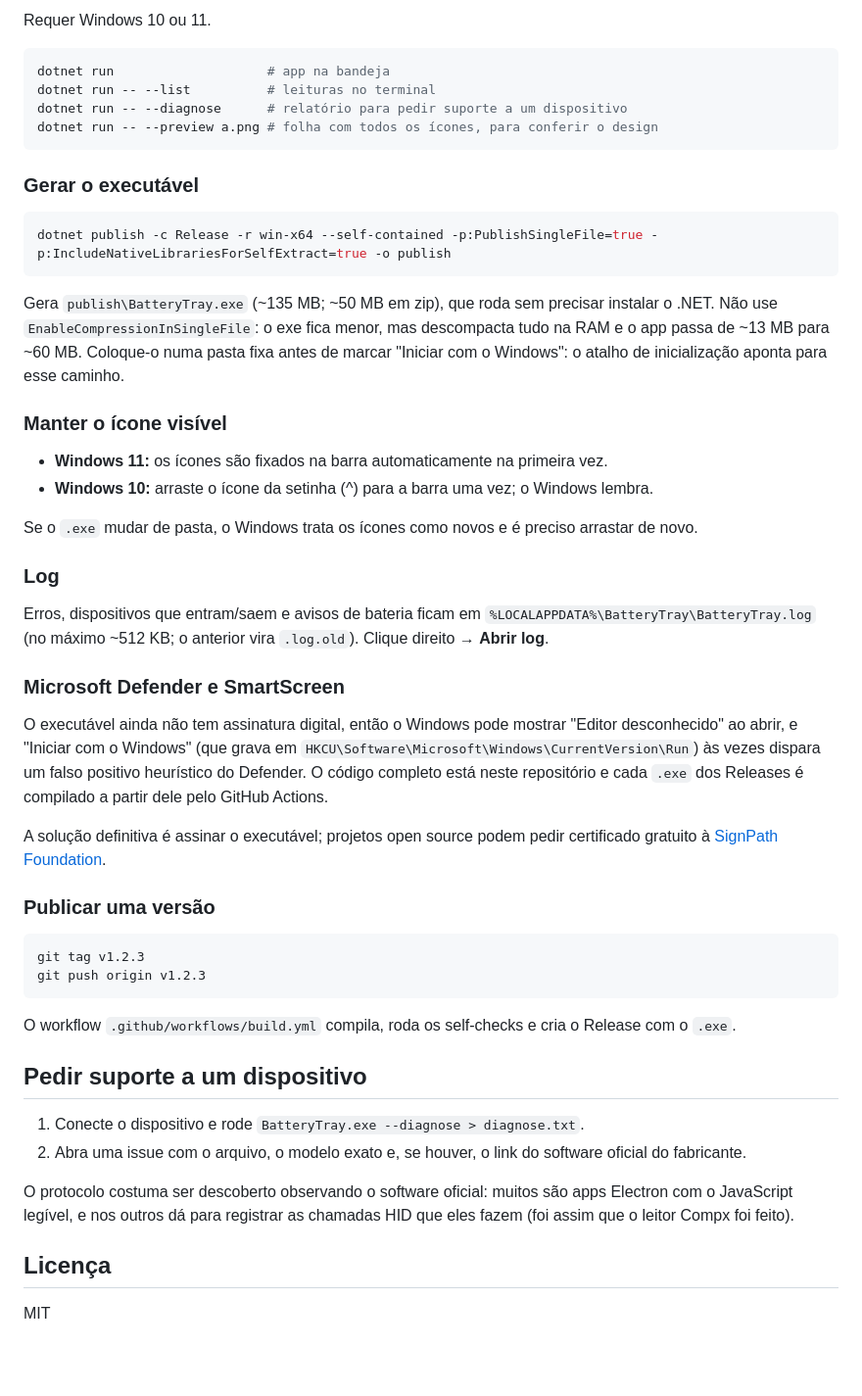
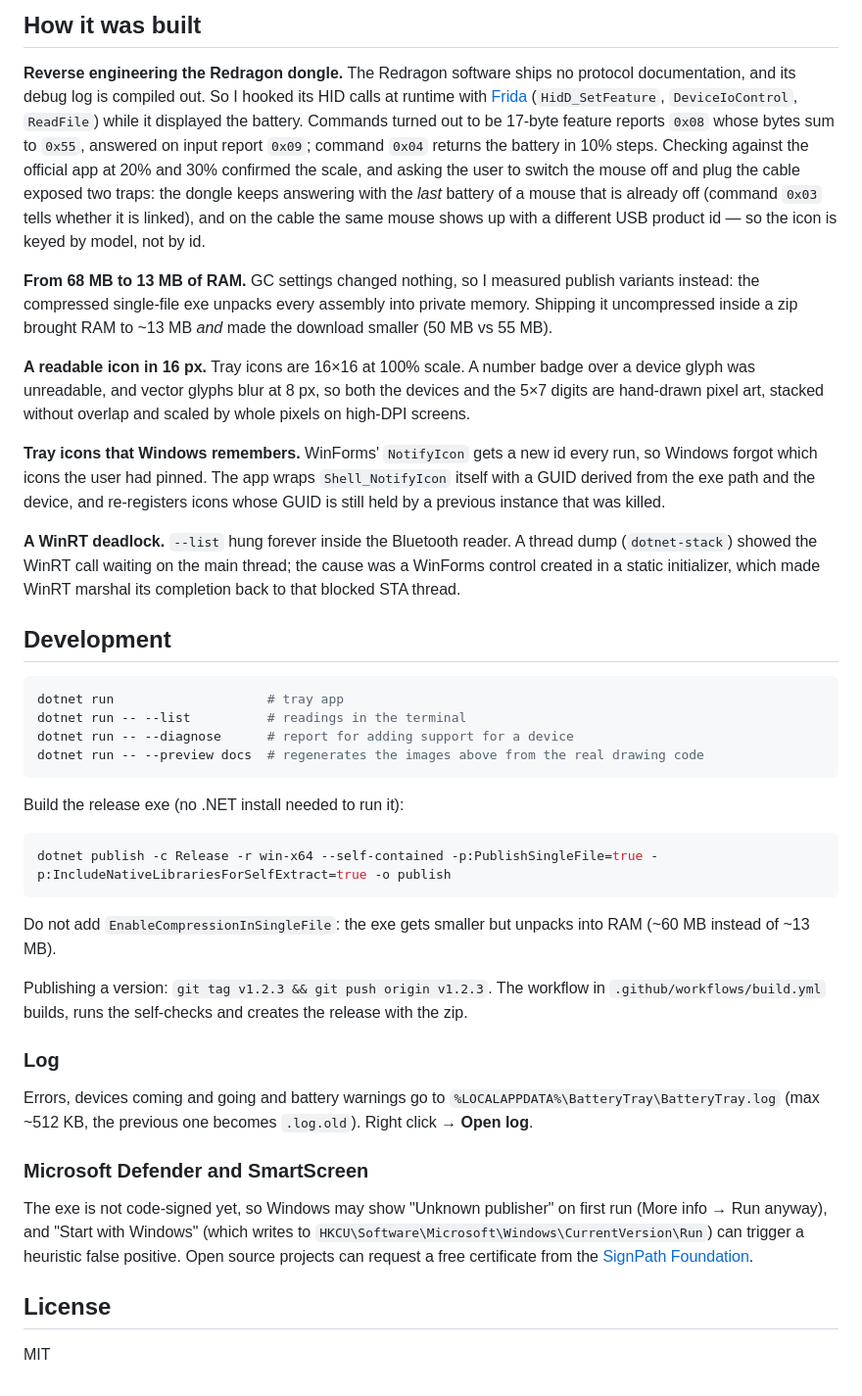
Before and after one commit to eltonmobarbosa/BatteryTray, a Markdown page: README.md, the part around one of its changes. Shown at 98% size. GitHub-like rendering; blank space fills up the shorter version.

````diff
--- a/README.md
+++ b/README.md
@@ -37,54 +47,43 @@ Não existe um protocolo universal para dongles 2.4G: cada chip fala de um jeito
 
-Requer Windows 10 ou 11.
+## How it was built
+
+**Reverse engineering the Redragon dongle.** The Redragon software ships no protocol documentation, and its debug log is compiled out. So I hooked its HID calls at runtime with [Frida](https://frida.re/) (`HidD_SetFeature`, `DeviceIoControl`, `ReadFile`) while it displayed the battery. Commands turned out to be 17-byte feature reports `0x08` whose bytes sum to `0x55`, answered on input report `0x09`; command `0x04` returns the battery in 10% steps. Checking against the official app at 20% and 30% confirmed the scale, and asking the user to switch the mouse off and plug the cable exposed two traps: the dongle keeps answering with the *last* battery of a mouse that is already off (command `0x03` tells whether it is linked), and on the cable the same mouse shows up with a different USB product id — so the icon is keyed by model, not by id.
+
+**From 68 MB to 13 MB of RAM.** GC settings changed nothing, so I measured publish variants instead: the compressed single-file exe unpacks every assembly into private memory. Shipping it uncompressed inside a zip brought RAM to ~13 MB *and* made the download smaller (50 MB vs 55 MB).
+
+**A readable icon in 16 px.** Tray icons are 16×16 at 100% scale. A number badge over a device glyph was unreadable, and vector glyphs blur at 8 px, so both the devices and the 5×7 digits are hand-drawn pixel art, stacked without overlap and scaled by whole pixels on high-DPI screens.
+
+**Tray icons that Windows remembers.** WinForms' `NotifyIcon` gets a new id every run, so Windows forgot which icons the user had pinned. The app wraps `Shell_NotifyIcon` itself with a GUID derived from the exe path and the device, and re-registers icons whose GUID is still held by a previous instance that was killed.
+
+**A WinRT deadlock.** `--list` hung forever inside the Bluetooth reader. A thread dump (`dotnet-stack`) showed the WinRT call waiting on the main thread; the cause was a WinForms control created in a static initializer, which made WinRT marshal its completion back to that blocked STA thread.
+
+## Development
 
 ```powershell
-dotnet run                    # app na bandeja
-dotnet run -- --list          # leituras no terminal
-dotnet run -- --diagnose      # relatório para pedir suporte a um dispositivo
-dotnet run -- --preview a.png # folha com todos os ícones, para conferir o design
+dotnet run                    # tray app
+dotnet run -- --list          # readings in the terminal
+dotnet run -- --diagnose      # report for adding support for a device
+dotnet run -- --preview docs  # regenerates the images above from the real drawing code
 ```
 
-### Gerar o executável
+Build the release exe (no .NET install needed to run it):
 
 ```powershell
 dotnet publish -c Release -r win-x64 --self-contained -p:PublishSingleFile=true -p:IncludeNativeLibrariesForSelfExtract=true -o publish
 ```
 
-Gera `publish\BatteryTray.exe` (~135 MB; ~50 MB em zip), que roda sem precisar instalar o .NET. Não use `EnableCompressionInSingleFile`: o exe fica menor, mas descompacta tudo na RAM e o app passa de ~13 MB para ~60 MB. Coloque-o numa pasta fixa antes de marcar "Iniciar com o Windows": o atalho de inicialização aponta para esse caminho.
+Do not add `EnableCompressionInSingleFile`: the exe gets smaller but unpacks into RAM (~60 MB instead of ~13 MB).
 
-### Manter o ícone visível
-
-- **Windows 11:** os ícones são fixados na barra automaticamente na primeira vez.
-- **Windows 10:** arraste o ícone da setinha (^) para a barra uma vez; o Windows lembra.
-
-Se o `.exe` mudar de pasta, o Windows trata os ícones como novos e é preciso arrastar de novo.
+Publishing a version: `git tag v1.2.3 && git push origin v1.2.3`. The workflow in `.github/workflows/build.yml` builds, runs the self-checks and creates the release with the zip.
 
 ### Log
 
-Erros, dispositivos que entram/saem e avisos de bateria ficam em `%LOCALAPPDATA%\BatteryTray\BatteryTray.log` (no máximo ~512 KB; o anterior vira `.log.old`). Clique direito → **Abrir log**.
+Errors, devices coming and going and battery warnings go to `%LOCALAPPDATA%\BatteryTray\BatteryTray.log` (max ~512 KB, the previous one becomes `.log.old`). Right click → **Open log**.
 
-### Microsoft Defender e SmartScreen
+### Microsoft Defender and SmartScreen
 
-O executável ainda não tem assinatura digital, então o Windows pode mostrar "Editor desconhecido" ao abrir, e "Iniciar com o Windows" (que grava em `HKCU\Software\Microsoft\Windows\CurrentVersion\Run`) às vezes dispara um falso positivo heurístico do Defender. O código completo está neste repositório e cada `.exe` dos Releases é compilado a partir dele pelo GitHub Actions.
+The exe is not code-signed yet, so Windows may show "Unknown publisher" on first run (More info → Run anyway), and "Start with Windows" (which writes to `HKCU\Software\Microsoft\Windows\CurrentVersion\Run`) can trigger a heuristic false positive. Open source projects can request a free certificate from the [SignPath Foundation](https://signpath.org/).
 
-A solução definitiva é assinar o executável; projetos open source podem pedir certificado gratuito à [SignPath Foundation](https://signpath.org/).
-
-### Publicar uma versão
-
-```powershell
-git tag v1.2.3
-git push origin v1.2.3
-```
-
-O workflow `.github/workflows/build.yml` compila, roda os self-checks e cria o Release com o `.exe`.
-
-## Pedir suporte a um dispositivo
-
-1. Conecte o dispositivo e rode `BatteryTray.exe --diagnose > diagnose.txt`.
-2. Abra uma issue com o arquivo, o modelo exato e, se houver, o link do software oficial do fabricante.
-
-O protocolo costuma ser descoberto observando o software oficial: muitos são apps Electron com o JavaScript legível, e nos outros dá para registrar as chamadas HID que eles fazem (foi assim que o leitor Compx foi feito).
-
-## Licença
+## License
 
 MIT
````
Also changed, not shown: other parts of README.md (+32 -22 lines), README.pt-BR.md (added, +89 -0 lines), docs/flyout-dark.png (added), docs/flyout-light.png (added), docs/icons.png (added), docs/tray.png (added), 2 other files.
